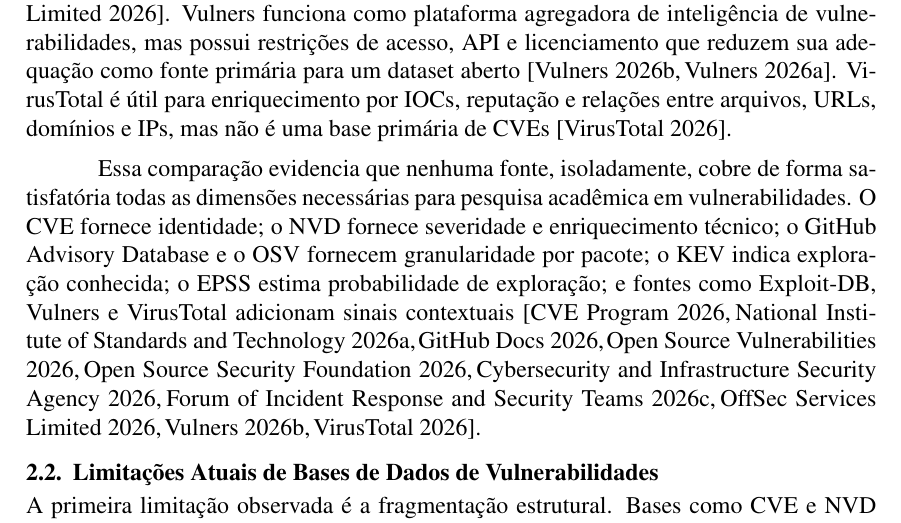
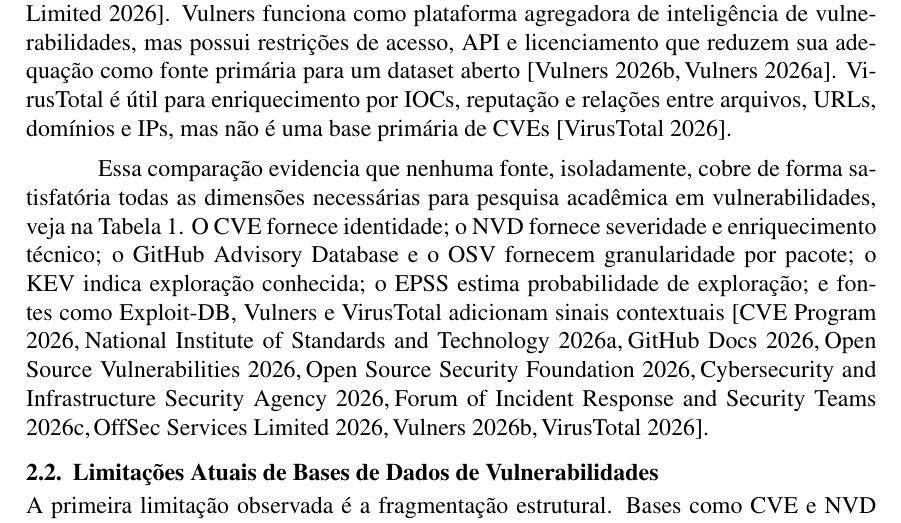
Before and after one commit to cybersecurity-datalake/datalake-pdf, a LaTeX paper (src/main.tex, which reads src/sections/related-works/subsection1.tex): part of page 4 of 13, cut so that both start at the same text. Compiled offline with pdfLaTeX.

Commit message:
feat: added table 1 ref in related works subsection 1

```diff
--- a/src/sections/related-works/subsection1.tex
+++ b/src/sections/related-works/subsection1.tex
@@ -49,4 +49,4 @@
 
 \end{table}
 
-Essa comparação evidencia que nenhuma fonte, isoladamente, cobre de forma satisfatória todas as dimensões necessárias para pesquisa acadêmica em vulnerabilidades. O CVE fornece identidade; o NVD fornece severidade e enriquecimento técnico; o GitHub Advisory Database e o OSV fornecem granularidade por pacote; o KEV indica exploração conhecida; o EPSS estima probabilidade de exploração; e fontes como Exploit-DB, Vulners e VirusTotal adicionam sinais contextuais \cite{cve_program_overview,nvd_home,github_advisory_database_docs,osv_database,osv_schema,cisa_kev_catalog,first_epss,exploitdb,vulners,virustotal_api_v3}.
+Essa comparação evidencia que nenhuma fonte, isoladamente, cobre de forma satisfatória todas as dimensões necessárias para pesquisa acadêmica em vulnerabilidades, veja na Tabela \ref{tab:fontes-publicas}. O CVE fornece identidade; o NVD fornece severidade e enriquecimento técnico; o GitHub Advisory Database e o OSV fornecem granularidade por pacote; o KEV indica exploração conhecida; o EPSS estima probabilidade de exploração; e fontes como Exploit-DB, Vulners e VirusTotal adicionam sinais contextuais \cite{cve_program_overview,nvd_home,github_advisory_database_docs,osv_database,osv_schema,cisa_kev_catalog,first_epss,exploitdb,vulners,virustotal_api_v3}.
```
